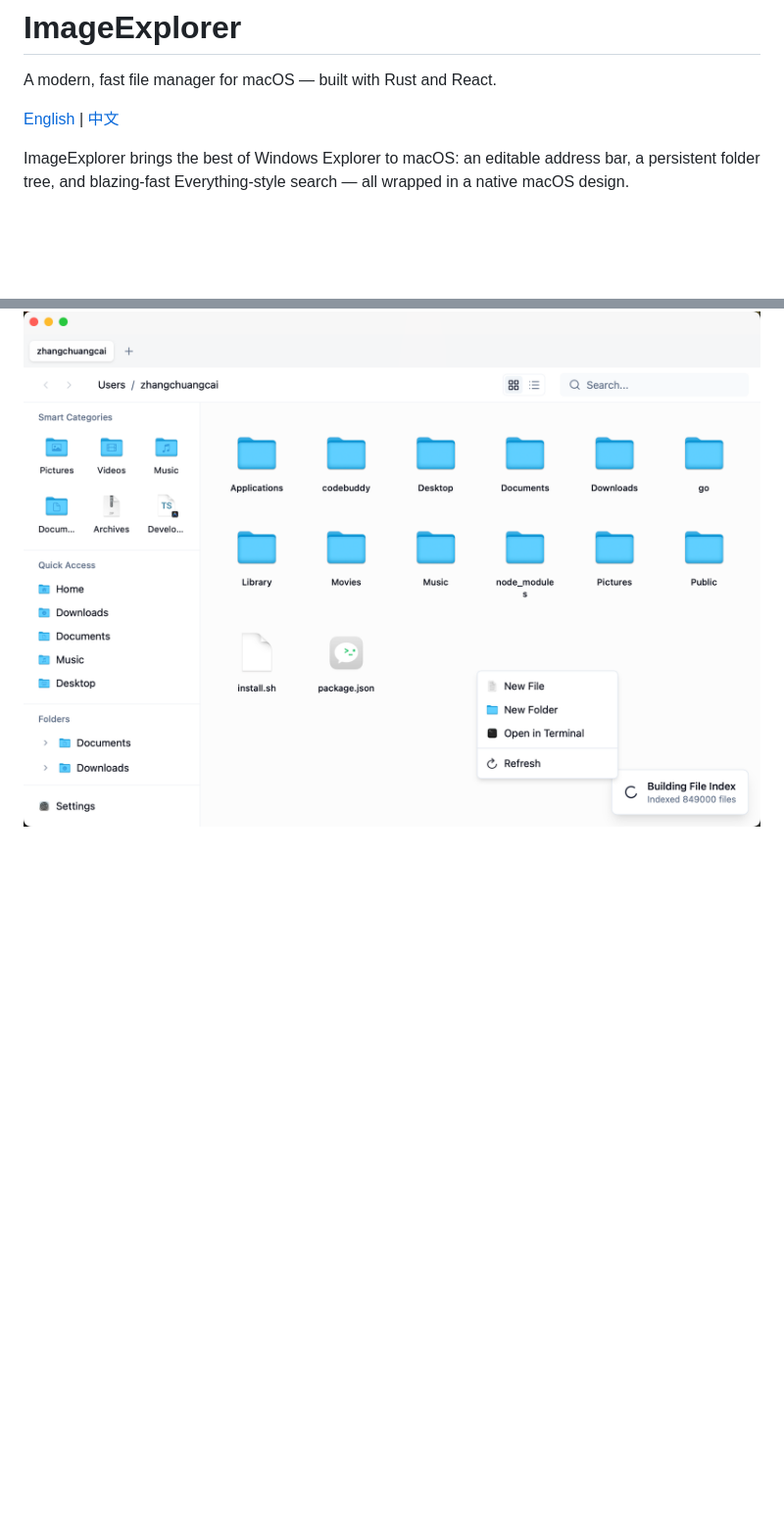
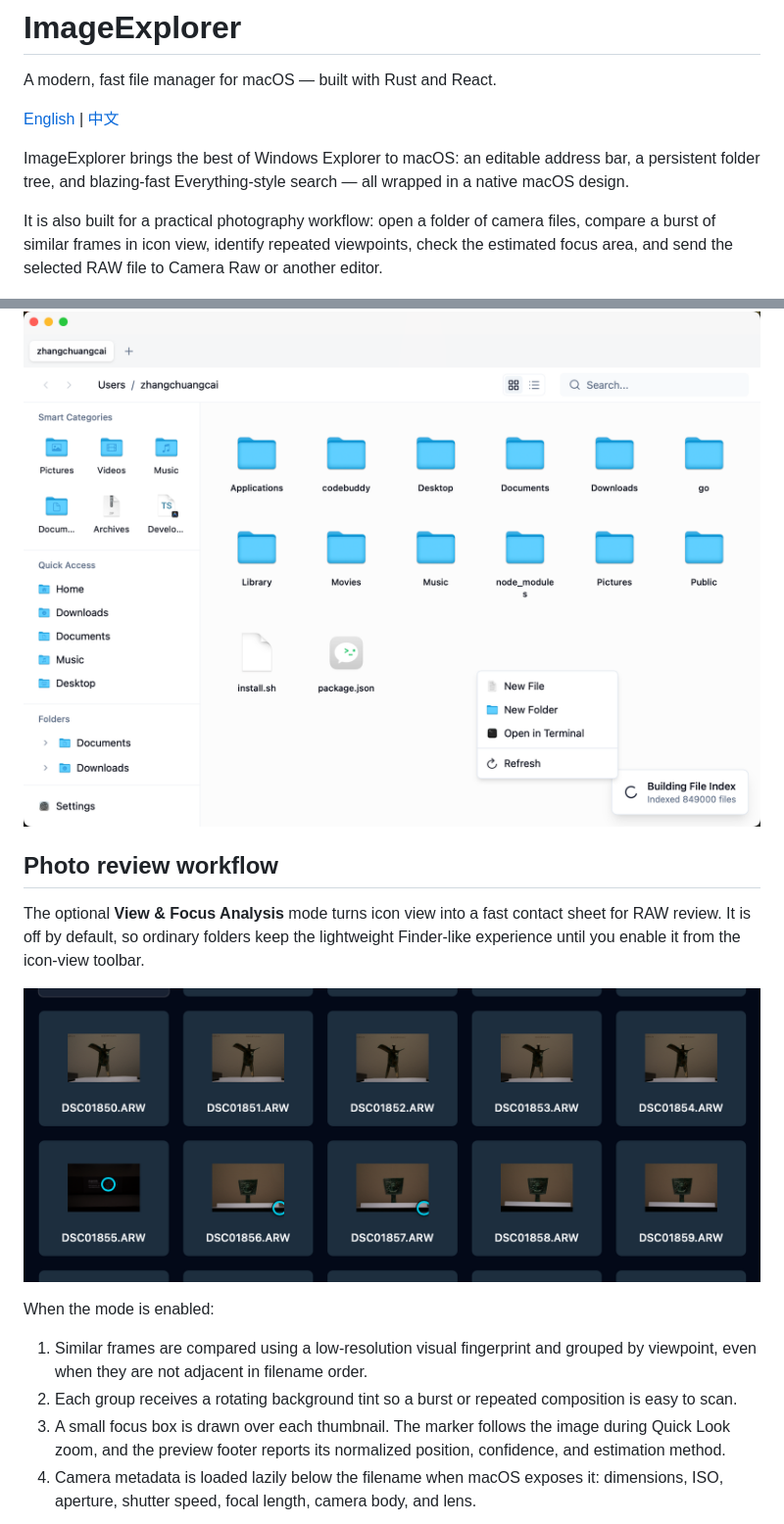
Before and after one commit to AITuring/ImageExplorer, a Markdown page: README.md, 2 parts joined by grey strips. Shown at 98% size. GitHub-like rendering; pictures changed too: docs/screenshots/icon-view-focus-analysis.png (added); blank space fills up the shorter version.

```diff
--- a/README.md
+++ b/README.md
@@ -6,4 +6,20 @@ A modern, fast file manager for macOS — built with Rust and React.
 
 ImageExplorer brings the best of Windows Explorer to macOS: an editable address bar, a persistent folder tree, and blazing-fast Everything-style search — all wrapped in a native macOS design.
 
+It is also built for a practical photography workflow: open a folder of camera files, compare a burst of similar frames in icon view, identify repeated viewpoints, check the estimated focus area, and send the selected RAW file to Camera Raw or another editor.
+
 ![ImageExplorer Screenshot](./docs/screenshot.png)
+
+## Photo review workflow
+
+The optional **View & Focus Analysis** mode turns icon view into a fast contact sheet for RAW review. It is off by default, so ordinary folders keep the lightweight Finder-like experience until you enable it from the icon-view toolbar.
+
+![Icon view with focus analysis and view grouping](./docs/screenshots/icon-view-focus-analysis.png)
+
+When the mode is enabled:
+
+1. Similar frames are compared using a low-resolution visual fingerprint and grouped by viewpoint, even when they are not adjacent in filename order.
+2. Each group receives a rotating background tint so a burst or repeated composition is easy to scan.
+3. A small focus box is drawn over each thumbnail. The marker follows the image during Quick Look zoom, and the preview footer reports its normalized position, confidence, and estimation method.
+4. Camera metadata is loaded lazily below the filename when macOS exposes it: dimensions, ISO, aperture, shutter speed, focal length, camera body, and lens.
+
```
Also changed, not shown: other parts of README.md (+16 -4 lines), README.zh-CN.md (+32 -4 lines), docs/screenshots/icon-view-focus-groups.png (added), docs/screenshots/icon-view-raw-pairs.png (added), 11 other files.
